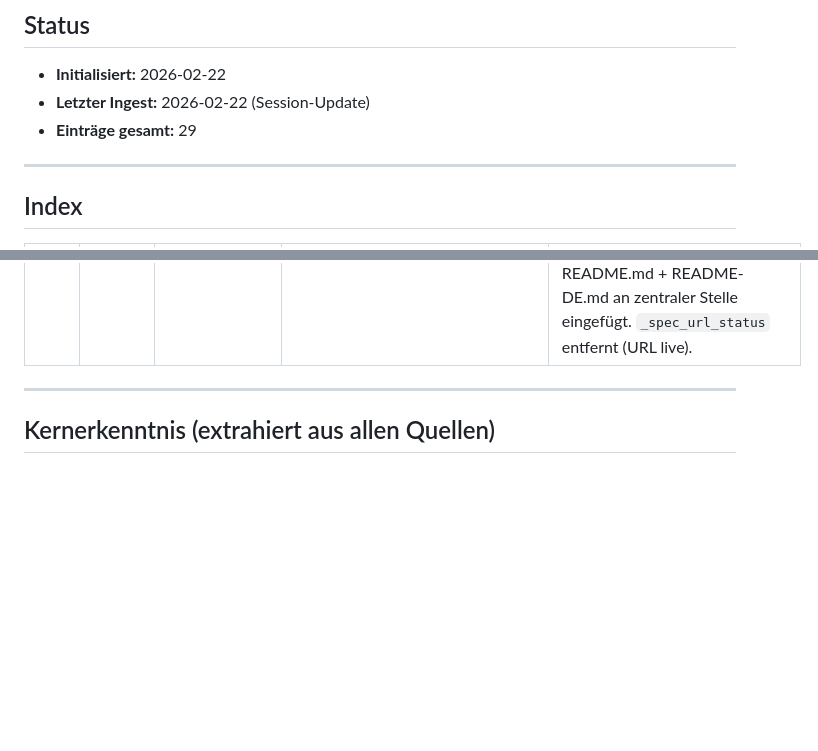
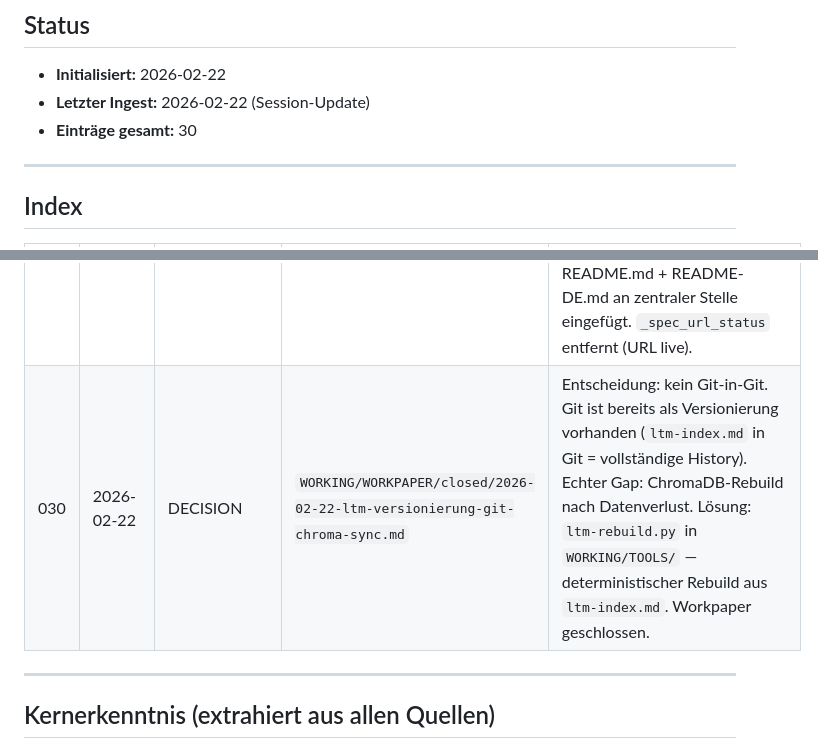
Before and after one commit to DEVmatrose/AAMS---Autonomous-Agent-Manifest-Specification, a Markdown page: WORKING/MEMORY/ltm-index.md, 2 parts joined by grey strips. Rendered like a GitHub page; blank space fills up the shorter version.

Commit message:
ltm: #30 decision no git-in-git, next: ltm-rebuild.py

```diff
--- a/WORKING/MEMORY/ltm-index.md
+++ b/WORKING/MEMORY/ltm-index.md
@@ -36,7 +36,7 @@
 
 - **Initialisiert:** 2026-02-22
 - **Letzter Ingest:** 2026-02-22 (Session-Update)
-- **Einträge gesamt:** 29
+- **Einträge gesamt:** 30
 
 ---
 
@@ -73,6 +73,7 @@
 | 027 | 2026-02-22 | SESSION | `WORKING/WORKPAPER/closed/2026-02-22-github-pages-onepager.md` | GitHub Pages Session abgeschlossen. `docs/index.html` fertig, abgenommen. Workpaper nach closed/. |
 | 028 | 2026-02-22 | WORKPAPER | `WORKING/WORKPAPER/2026-02-22-feldtest-independentes-repo.md` | Feldtest-Workpaper angelegt. Testplan, Hypothesen, Beobachtungs-Tabelle. Ausstehend: echtes externes Repo. |
 | 029 | 2026-02-22 | COMMIT | `600f40c` | Repo umbenannt zu `AAMS---Autonomous-Agent-Manifest-Specification`. Git remote aktualisiert. Alle placeholder URLs (`aams-spec/aams`) ersetzt. GitHub Pages Link in README.md + README-DE.md an zentraler Stelle eingefügt. `_spec_url_status` entfernt (URL live). |
+| 030 | 2026-02-22 | DECISION | `WORKING/WORKPAPER/closed/2026-02-22-ltm-versionierung-git-chroma-sync.md` | Entscheidung: kein Git-in-Git. Git ist bereits als Versionierung vorhanden (`ltm-index.md` in Git = vollständige History). Echter Gap: ChromaDB-Rebuild nach Datenverlust. Lösung: `ltm-rebuild.py` in `WORKING/TOOLS/` — deterministischer Rebuild aus `ltm-index.md`. Workpaper geschlossen. |
 
 ---
 
```
Also changed, not shown: 2 other files.
